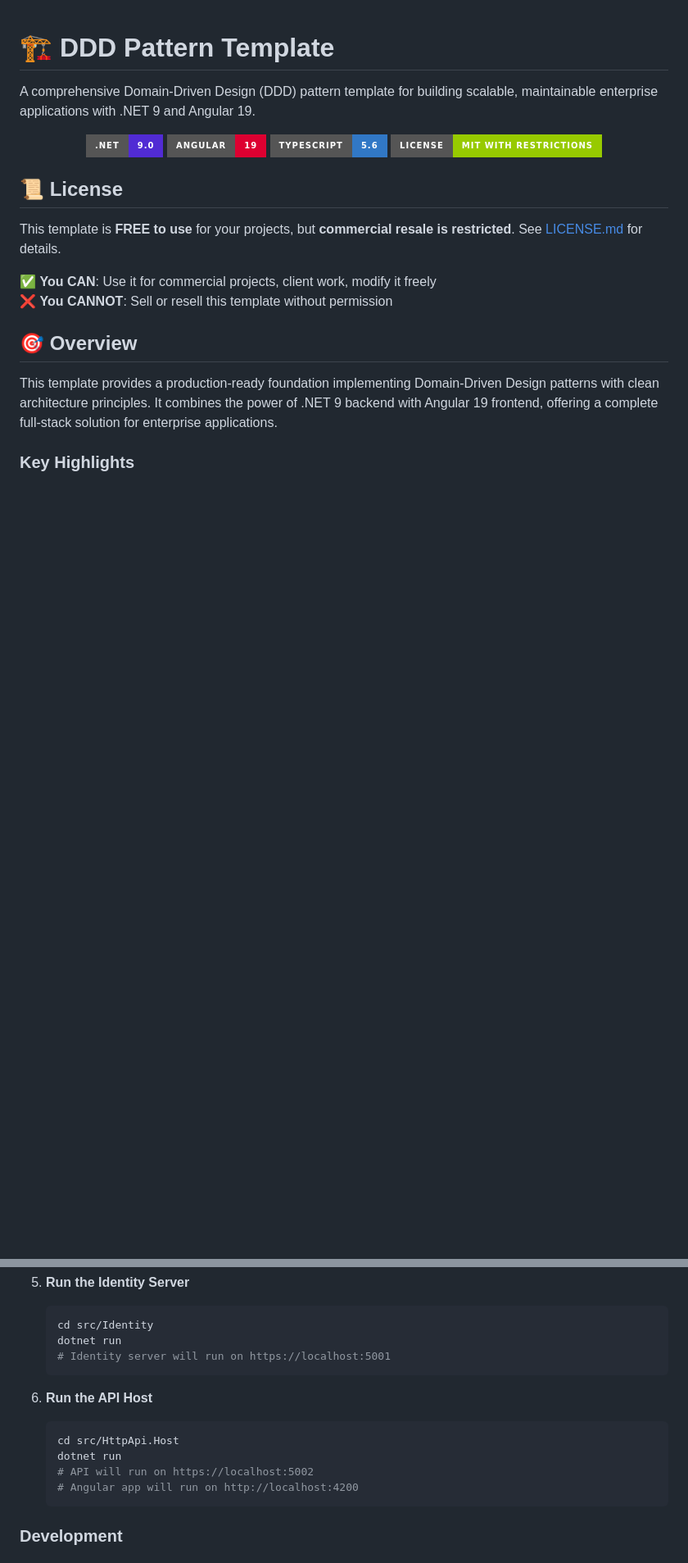
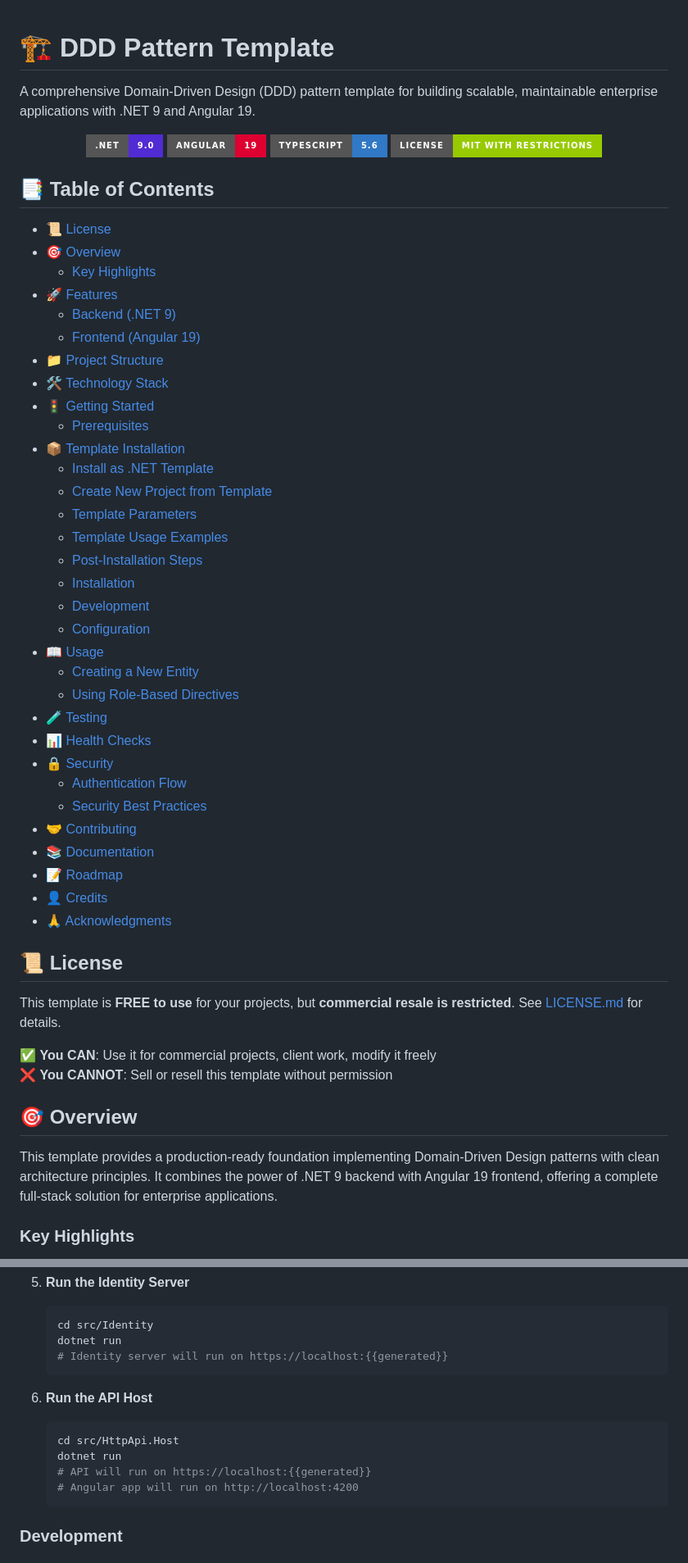
Before and after one commit to EngRslan/ddd-pattern-template, a Markdown page: README.md, 2 parts joined by grey strips. Shown at 82% size. GitHub-like rendering; badges without logos; blank space fills up the shorter version.

````diff
--- a/README.md
+++ b/README.md
@@ -8,6 +8,41 @@ A comprehensive Domain-Driven Design (DDD) pattern template for building scalabl
   <img src="https://img.shields.io/badge/TypeScript-5.6-3178C6?style=for-the-badge&logo=typescript" alt="TypeScript">
   <img src="https://img.shields.io/badge/License-MIT%20with%20Restrictions-green?style=for-the-badge" alt="License">
 </p>
+
+## 📑 Table of Contents
+
+- [📜 License](#-license)
+- [🎯 Overview](#-overview)
+  - [Key Highlights](#key-highlights)
+- [🚀 Features](#-features)
+  - [Backend (.NET 9)](#backend-net-9)
+  - [Frontend (Angular 19)](#frontend-angular-19)
+- [📁 Project Structure](#-project-structure)
+- [🛠️ Technology Stack](#️-technology-stack)
+- [🚦 Getting Started](#-getting-started)
+  - [Prerequisites](#prerequisites)
+- [📦 Template Installation](#-template-installation)
+  - [Install as .NET Template](#install-as-net-template)
+  - [Create New Project from Template](#create-new-project-from-template)
+  - [Template Parameters](#template-parameters)
+  - [Template Usage Examples](#template-usage-examples)
+  - [Post-Installation Steps](#post-installation-steps)
+  - [Installation](#installation)
+  - [Development](#development)
+  - [Configuration](#configuration)
+- [📖 Usage](#-usage)
+  - [Creating a New Entity](#creating-a-new-entity)
+  - [Using Role-Based Directives](#using-role-based-directives)
+- [🧪 Testing](#-testing)
+- [📊 Health Checks](#-health-checks)
+- [🔒 Security](#-security)
+  - [Authentication Flow](#authentication-flow)
+  - [Security Best Practices](#security-best-practices)
+- [🤝 Contributing](#-contributing)
+- [📚 Documentation](#-documentation)
+- [📝 Roadmap](#-roadmap)
+- [👤 Credits](#-credits)
+- [🙏 Acknowledgments](#-acknowledgments)
 
 ## 📜 License
 
@@ -266,14 +393,14 @@ ddd-pattern-template/
    ```bash
    cd src/Identity
    dotnet run
-   # Identity server will run on https://localhost:5001
+   # Identity server will run on https://localhost:{{generated}}
    ```
 
 6. **Run the API Host**
    ```bash
    cd src/HttpApi.Host
    dotnet run
-   # API will run on https://localhost:5002
+   # API will run on https://localhost:{{generated}}
    # Angular app will run on http://localhost:4200
    ```
 
````
Also changed, not shown: other parts of README.md (+92 -0 lines).
